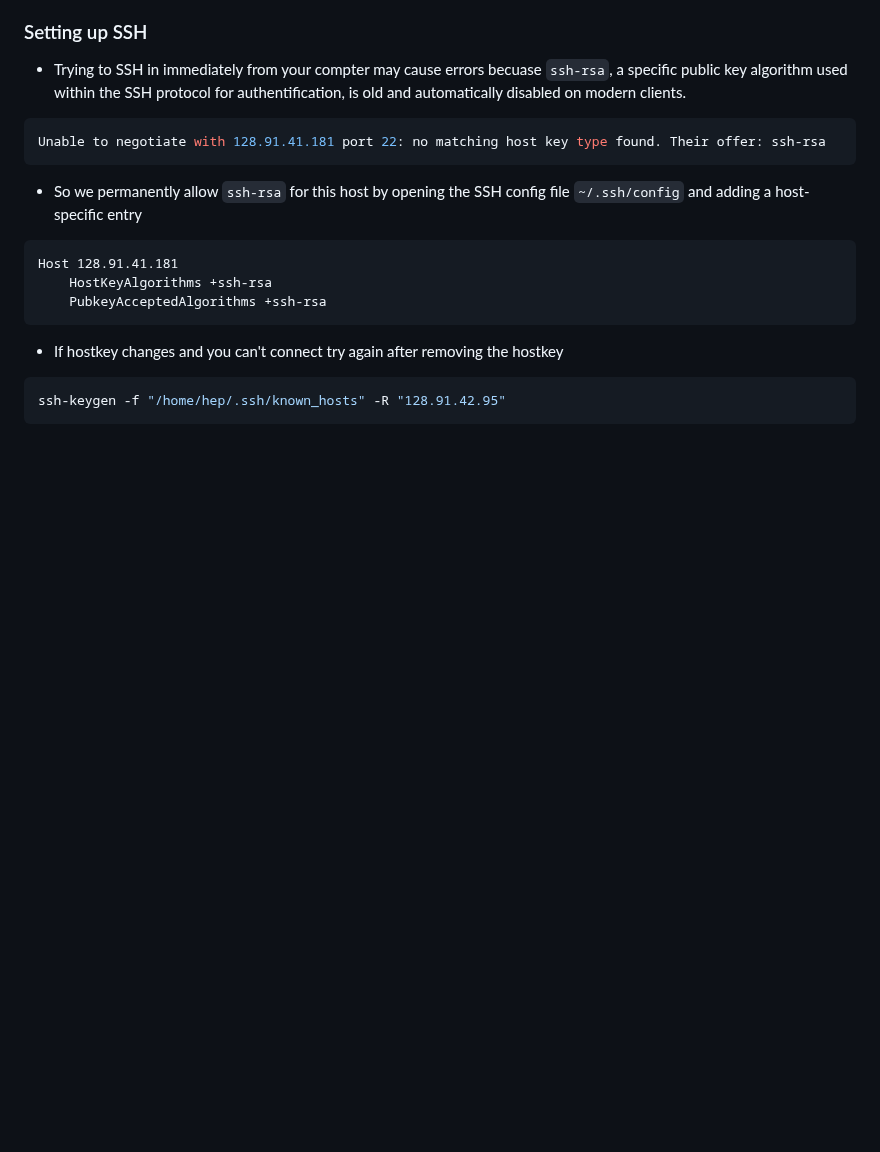
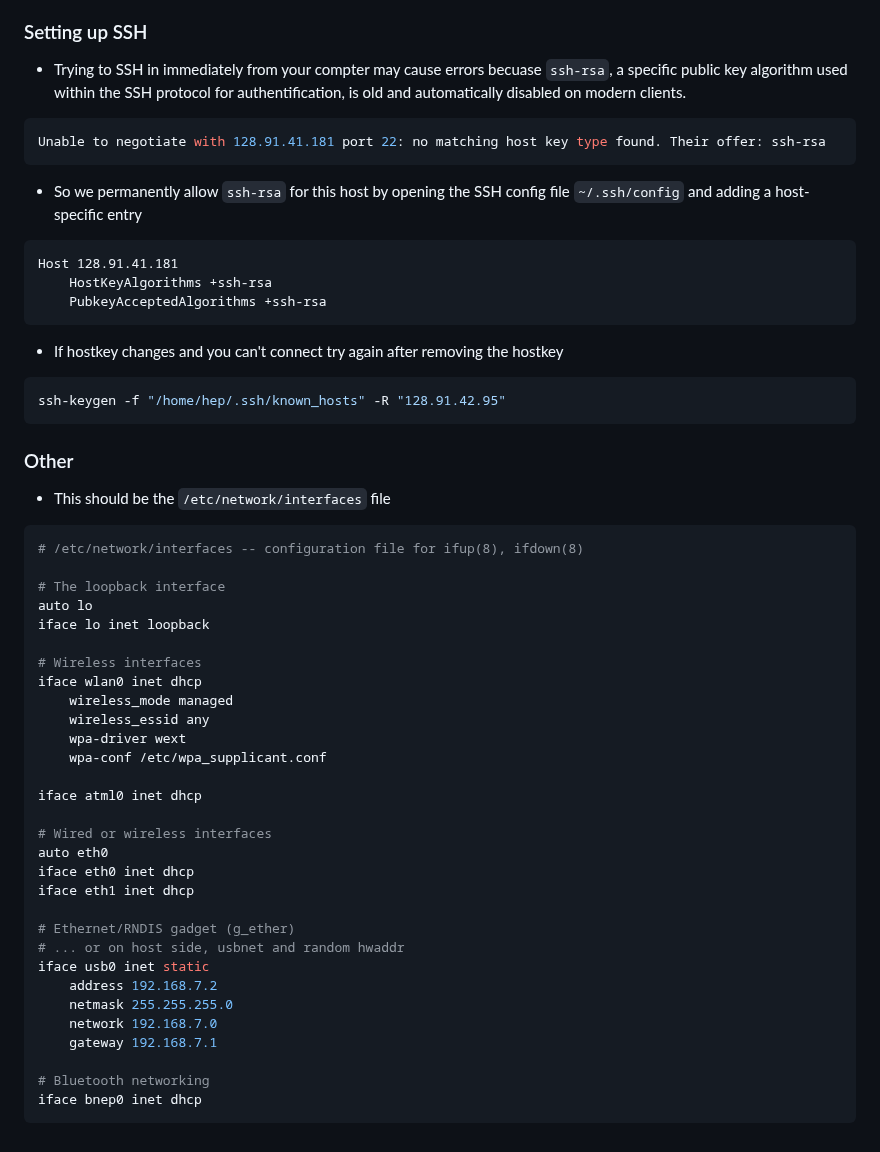
Before and after one commit to spicelion1802/casb-firmware, a Markdown page: tutorials/unbox-zturn.md, the part around the change. Drawn GitHub-style; blank space fills up the shorter version.

````diff
--- a/tutorials/unbox-zturn.md
+++ b/tutorials/unbox-zturn.md
@@ -67,3 +67,37 @@ Host 128.91.41.181
 ```bash
 ssh-keygen -f "/home/hep/.ssh/known_hosts" -R "128.91.42.95"
 ```
+### Other
+- This should be the `/etc/network/interfaces` file
+```bash
+# /etc/network/interfaces -- configuration file for ifup(8), ifdown(8)
+
+# The loopback interface
+auto lo
+iface lo inet loopback
+
+# Wireless interfaces
+iface wlan0 inet dhcp
+	wireless_mode managed
+	wireless_essid any
+	wpa-driver wext
+	wpa-conf /etc/wpa_supplicant.conf
+
+iface atml0 inet dhcp
+
+# Wired or wireless interfaces
+auto eth0
+iface eth0 inet dhcp
+iface eth1 inet dhcp
+
+# Ethernet/RNDIS gadget (g_ether)
+# ... or on host side, usbnet and random hwaddr
+iface usb0 inet static
+	address 192.168.7.2
+	netmask 255.255.255.0
+	network 192.168.7.0
+	gateway 192.168.7.1
+
+# Bluetooth networking
+iface bnep0 inet dhcp
+```
````
